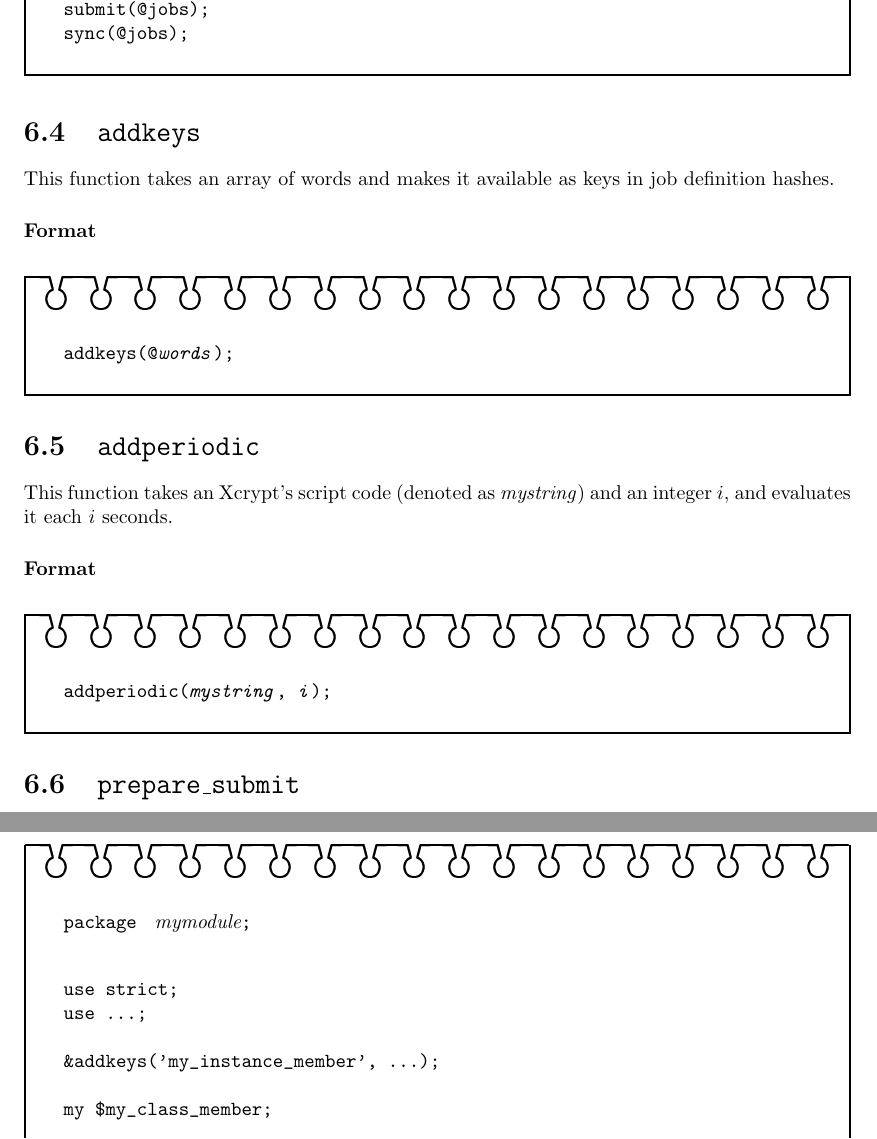
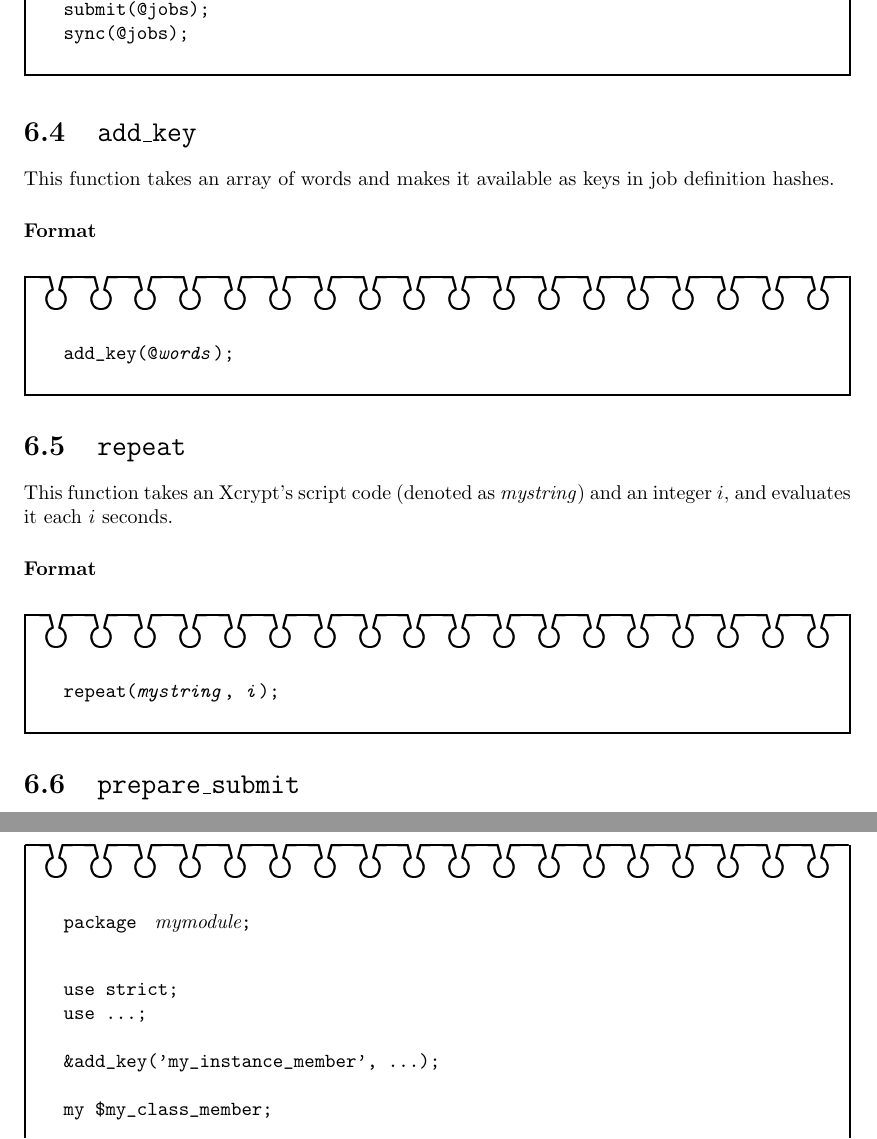
Before and after one commit to xcrypt-job/xcrypt, a LaTeX document (doc/Xcrypt_manual.tex): two parts of pages 22 and 25 of 28, joined at a grey line, cut so that both start at the same text. The pictures show the PDF file doc/Xcrypt_manual.pdf that the author committed with the source.

Commit message:
addkeys -> add_key and addperiodic -> repeat

```diff
--- a/doc/Xcrypt_manual.tex
+++ b/doc/Xcrypt_manual.tex
@@ -672,7 +672,7 @@ sync(@jobs);
 \end{alltt}
 \end{boxnote}
 
-\section{\texttt{addkeys}}
+\section{\texttt{add\_key}}
 
 This function takes an array of words and makes it available as keys in job
 definition hashes.
@@ -681,12 +681,12 @@ definition hashes.
 
 \begin{boxnote}
 \begin{alltt}
-addkeys(@\textit{words});
+add_key(@\textit{words});
 \end{alltt}
 \end{boxnote}
 \vspace{\baselineskip}
 
-\section{\texttt{addperiodic}}
+\section{\texttt{repeat}}
 
 This function takes an Xcrypt's script code (denoted as
 \textit{mystring}) and an integer $i$, and evaluates it each $i$ seconds.
@@ -750,7 +750,7 @@ package {\it mymodule};
 use strict;
 use ...;
 
-&addkeys('my_instance_member', ...);
+&add_key('my_instance_member', ...);
 
 my $my_class_member;
 
```
Also changed, not shown: doc/Xcrypt_manual.pdf, doc/Xcrypt_manual.tex (4 more changed lines), 8 other files.
